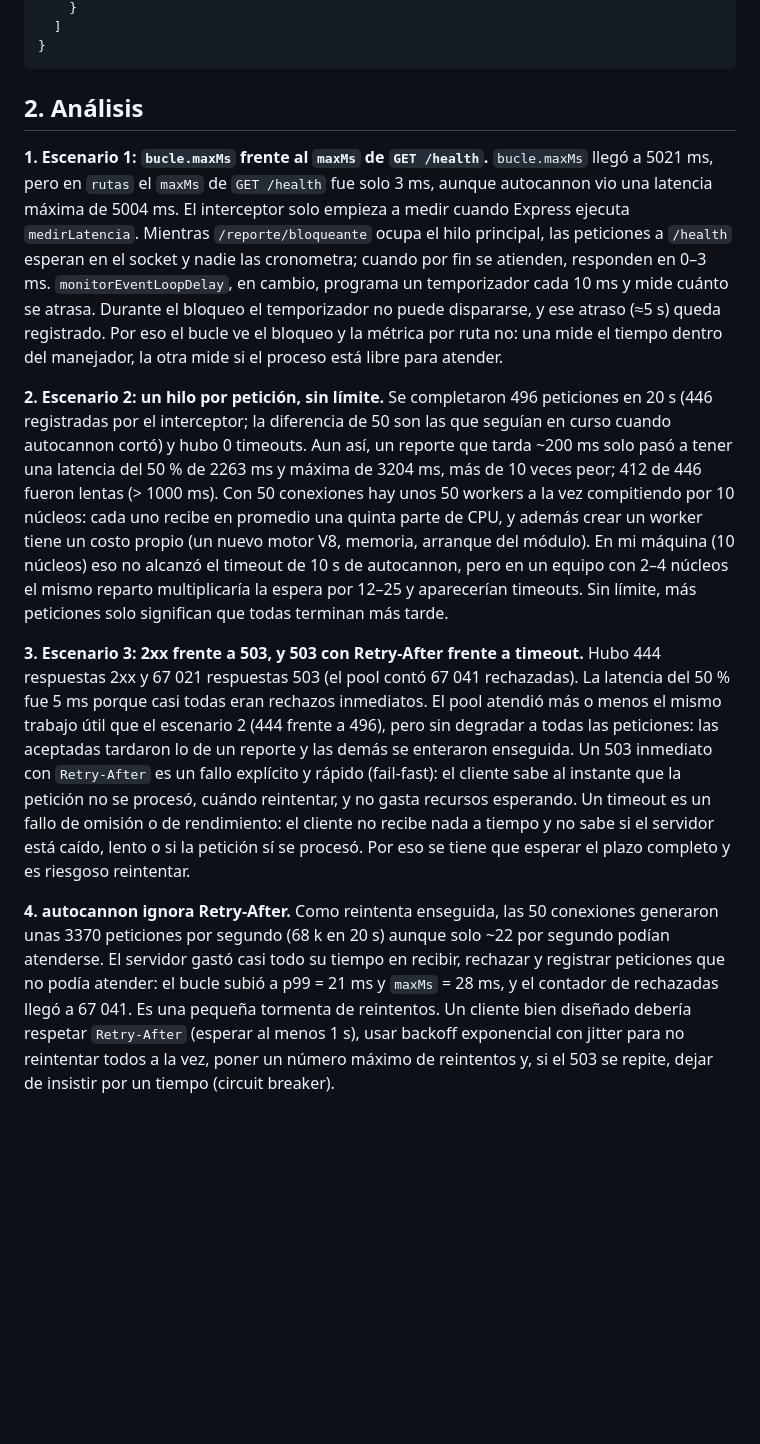
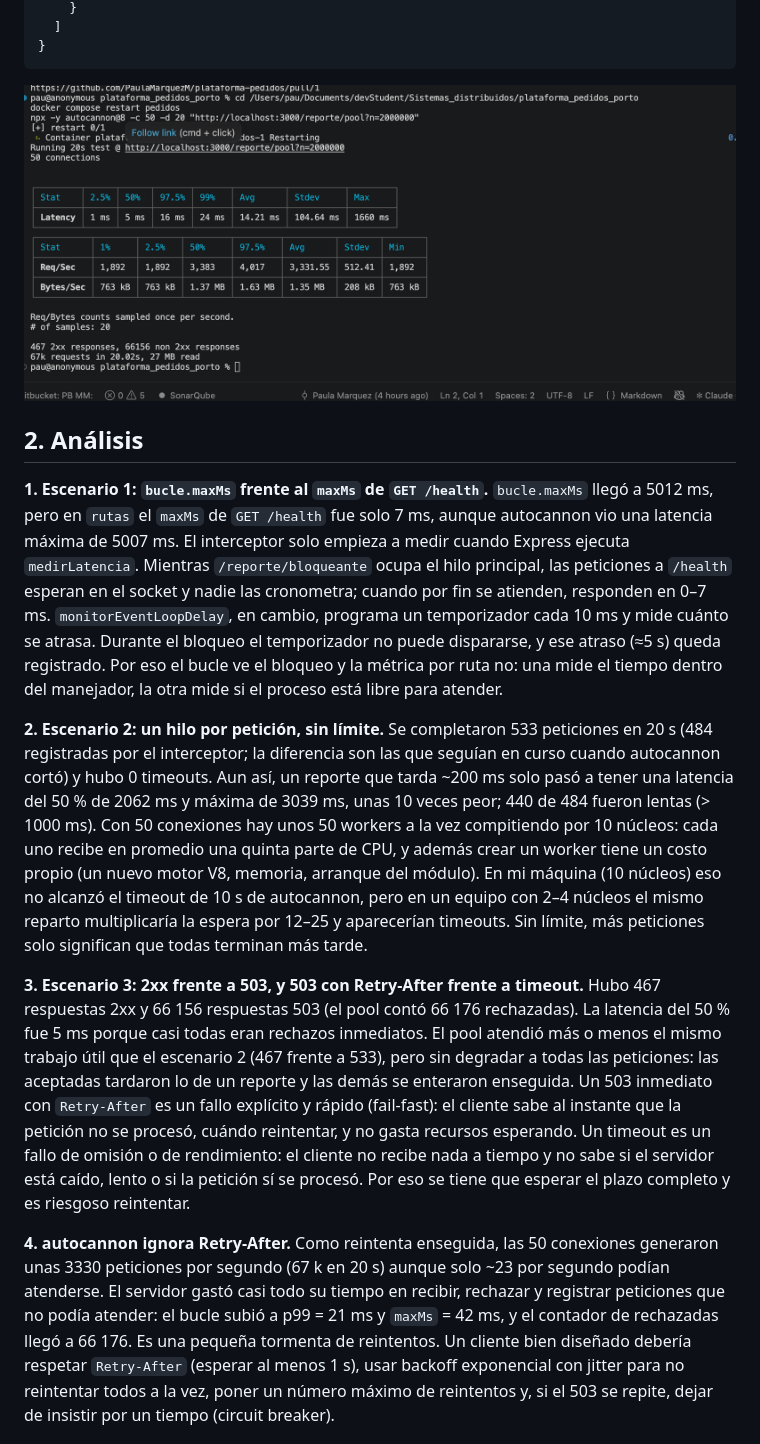
Before and after one commit to PaulaMarquezM/plataforma-pedidos, a Markdown page: docs/s2/BITACORA.md, the part around one of its changes. Drawn GitHub-style; pictures changed too: docs/s2/capturas/escenario3-terminal.png (added); blank space fills up the shorter version.

````diff
--- a/docs/s2/BITACORA.md
+++ b/docs/s2/BITACORA.md
@@ -201,29 +200,31 @@ Req/Bytes counts sampled once per second.
 }
 ```
 
+![Escenario 3, terminal](capturas/escenario3-terminal.png)
+
 ## 2. Análisis
 
 **1. Escenario 1: `bucle.maxMs` frente al `maxMs` de `GET /health`.**
-`bucle.maxMs` llegó a 5021 ms, pero en `rutas` el `maxMs` de `GET /health` fue solo 3 ms, aunque autocannon vio una latencia máxima de 5004 ms.
-El interceptor solo empieza a medir cuando Express ejecuta `medirLatencia`. Mientras `/reporte/bloqueante` ocupa el hilo principal, las peticiones a `/health` esperan en el socket y nadie las cronometra; cuando por fin se atienden, responden en 0–3 ms.
+`bucle.maxMs` llegó a 5012 ms, pero en `rutas` el `maxMs` de `GET /health` fue solo 7 ms, aunque autocannon vio una latencia máxima de 5007 ms.
+El interceptor solo empieza a medir cuando Express ejecuta `medirLatencia`. Mientras `/reporte/bloqueante` ocupa el hilo principal, las peticiones a `/health` esperan en el socket y nadie las cronometra; cuando por fin se atienden, responden en 0–7 ms.
 `monitorEventLoopDelay`, en cambio, programa un temporizador cada 10 ms y mide cuánto se atrasa. Durante el bloqueo el temporizador no puede dispararse, y ese atraso (≈5 s) queda registrado.
 Por eso el bucle ve el bloqueo y la métrica por ruta no: una mide el tiempo dentro del manejador, la otra mide si el proceso está libre para atender.
 
 **2. Escenario 2: un hilo por petición, sin límite.**
-Se completaron 496 peticiones en 20 s (446 registradas por el interceptor; la diferencia de 50 son las que seguían en curso cuando autocannon cortó) y hubo 0 timeouts.
-Aun así, un reporte que tarda ~200 ms solo pasó a tener una latencia del 50 % de 2263 ms y máxima de 3204 ms, más de 10 veces peor; 412 de 446 fueron lentas (> 1000 ms).
+Se completaron 533 peticiones en 20 s (484 registradas por el interceptor; la diferencia son las que seguían en curso cuando autocannon cortó) y hubo 0 timeouts.
+Aun así, un reporte que tarda ~200 ms solo pasó a tener una latencia del 50 % de 2062 ms y máxima de 3039 ms, unas 10 veces peor; 440 de 484 fueron lentas (> 1000 ms).
 Con 50 conexiones hay unos 50 workers a la vez compitiendo por 10 núcleos: cada uno recibe en promedio una quinta parte de CPU, y además crear un worker tiene un costo propio (un nuevo motor V8, memoria, arranque del módulo).
 En mi máquina (10 núcleos) eso no alcanzó el timeout de 10 s de autocannon, pero en un equipo con 2–4 núcleos el mismo reparto multiplicaría la espera por 12–25 y aparecerían timeouts. Sin límite, más peticiones solo significan que todas terminan más tarde.
 
 **3. Escenario 3: 2xx frente a 503, y 503 con Retry-After frente a timeout.**
-Hubo 444 respuestas 2xx y 67 021 respuestas 503 (el pool contó 67 041 rechazadas). La latencia del 50 % fue 5 ms porque casi todas eran rechazos inmediatos.
-El pool atendió más o menos el mismo trabajo útil que el escenario 2 (444 frente a 496), pero sin degradar a todas las peticiones: las aceptadas tardaron lo de un reporte y las demás se enteraron enseguida.
+Hubo 467 respuestas 2xx y 66 156 respuestas 503 (el pool contó 66 176 rechazadas). La latencia del 50 % fue 5 ms porque casi todas eran rechazos inmediatos.
+El pool atendió más o menos el mismo trabajo útil que el escenario 2 (467 frente a 533), pero sin degradar a todas las peticiones: las aceptadas tardaron lo de un reporte y las demás se enteraron enseguida.
 Un 503 inmediato con `Retry-After` es un fallo explícito y rápido (fail-fast): el cliente sabe al instante que la petición no se procesó, cuándo reintentar, y no gasta recursos esperando.
 Un timeout es un fallo de omisión o de rendimiento: el cliente no recibe nada a tiempo y no sabe si el servidor está caído, lento o si la petición sí se procesó. Por eso se tiene que esperar el plazo completo y es riesgoso reintentar.
 
 **4. autocannon ignora Retry-After.**
-Como reintenta enseguida, las 50 conexiones generaron unas 3370 peticiones por segundo (68 k en 20 s) aunque solo ~22 por segundo podían atenderse.
-El servidor gastó casi todo su tiempo en recibir, rechazar y registrar peticiones que no podía atender: el bucle subió a p99 = 21 ms y `maxMs` = 28 ms, y el contador de rechazadas llegó a 67 041. Es una pequeña tormenta de reintentos.
+Como reintenta enseguida, las 50 conexiones generaron unas 3330 peticiones por segundo (67 k en 20 s) aunque solo ~23 por segundo podían atenderse.
+El servidor gastó casi todo su tiempo en recibir, rechazar y registrar peticiones que no podía atender: el bucle subió a p99 = 21 ms y `maxMs` = 42 ms, y el contador de rechazadas llegó a 66 176. Es una pequeña tormenta de reintentos.
 Un cliente bien diseñado debería respetar `Retry-After` (esperar al menos 1 s), usar backoff exponencial con jitter para no reintentar todos a la vez, poner un número máximo de reintentos y, si el 503 se repite, dejar de insistir por un tiempo (circuit breaker).
 
 **5. Tres réplicas detrás de un balanceador.**
````
Also changed, not shown: other parts of docs/s2/BITACORA.md (+57 -57 lines), docs/s2/capturas/escenario1-postman.png (added), docs/s2/capturas/escenario1-terminal.png (added), docs/s2/capturas/escenario2-terminal.png (added).
